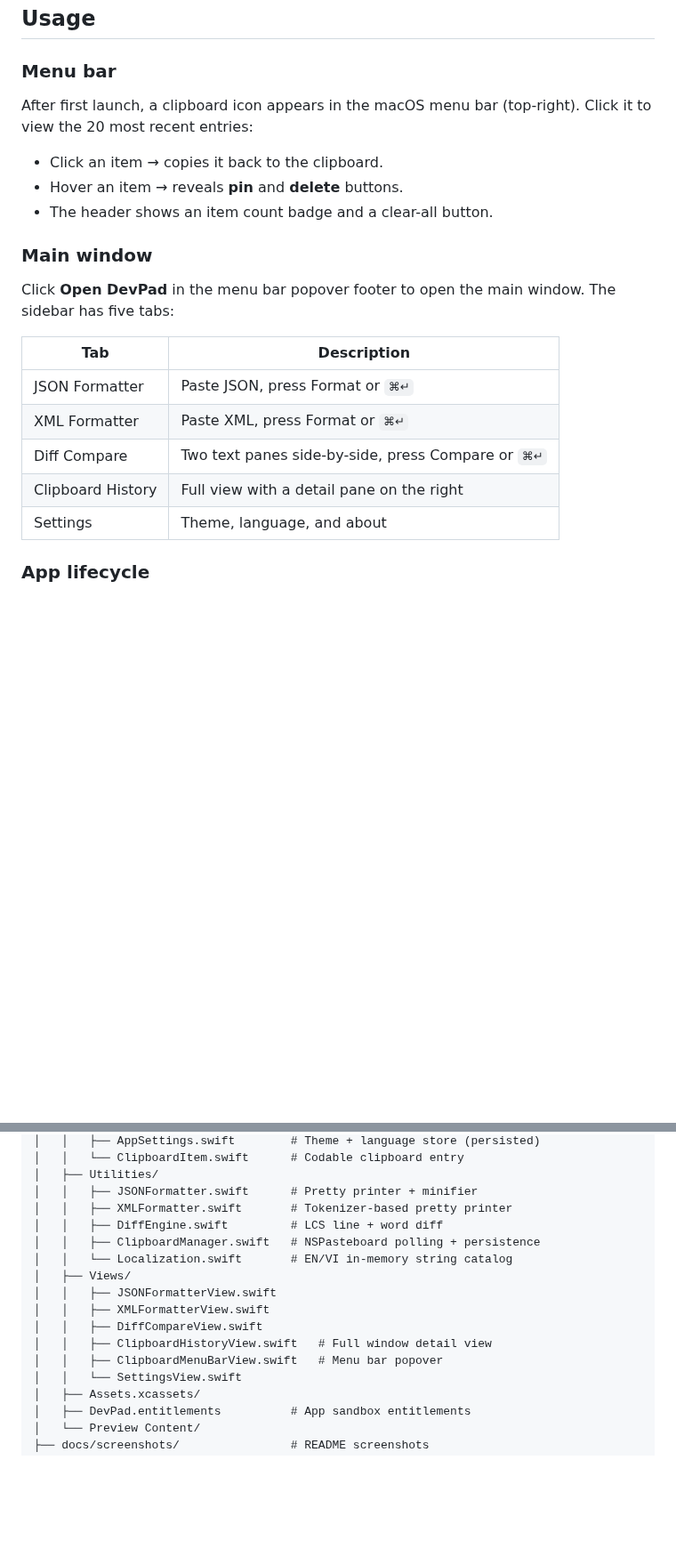
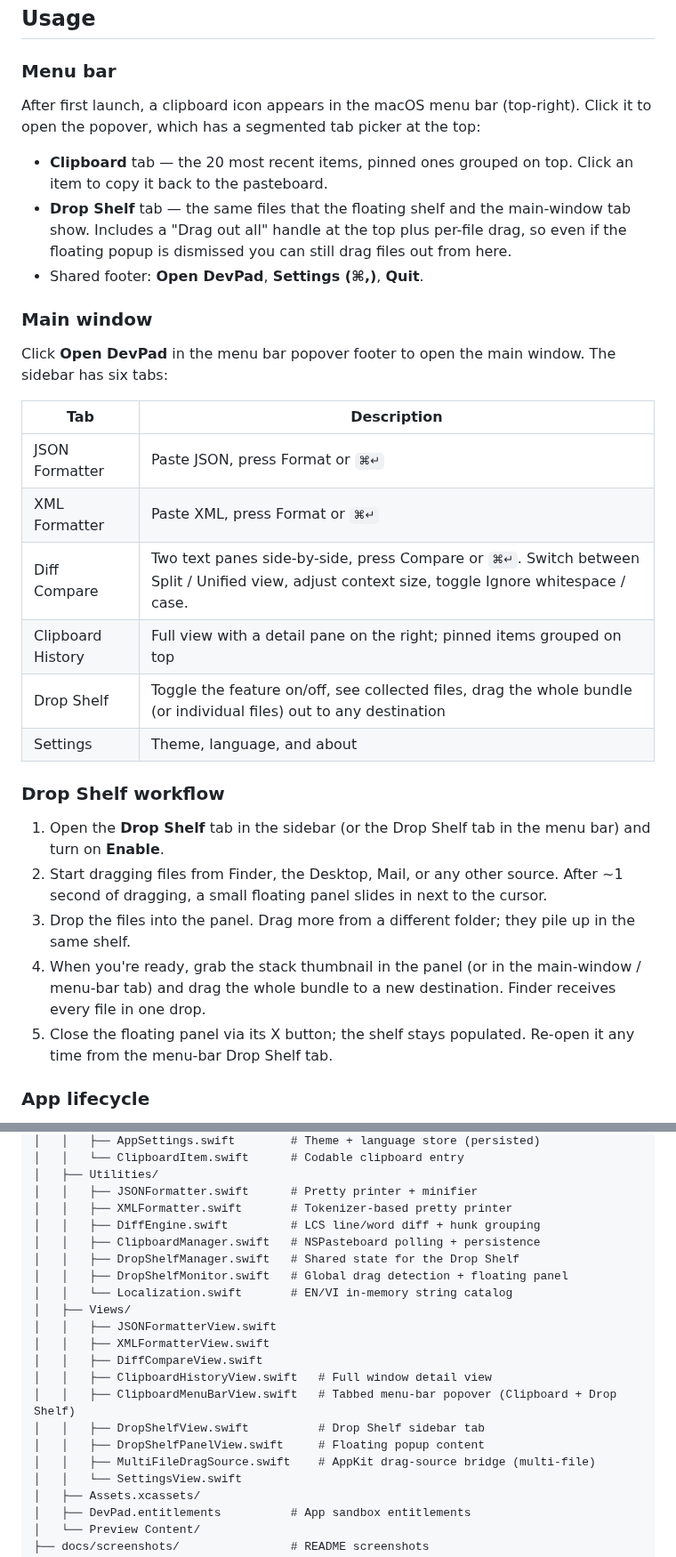
Before and after one commit to bachbnt/dev-pad, a Markdown page: README.md, 2 parts joined by grey strips. Shown at 89% size. GitHub-like rendering; blank space fills up the shorter version.

```diff
--- a/README.md
+++ b/README.md
@@ -61,23 +62,32 @@ Output: `build/DevPad.dmg`. Mount the DMG and drag `DevPad.app` to Applications.
 
 ### Menu bar
 
-After first launch, a clipboard icon appears in the macOS menu bar (top-right). Click it to view the 20 most recent entries:
+After first launch, a clipboard icon appears in the macOS menu bar (top-right). Click it to open the popover, which has a segmented tab picker at the top:
 
-- Click an item → copies it back to the clipboard.
-- Hover an item → reveals **pin** and **delete** buttons.
-- The header shows an item count badge and a clear-all button.
+- **Clipboard** tab — the 20 most recent items, pinned ones grouped on top. Click an item to copy it back to the pasteboard.
+- **Drop Shelf** tab — the same files that the floating shelf and the main-window tab show. Includes a "Drag out all" handle at the top plus per-file drag, so even if the floating popup is dismissed you can still drag files out from here.
+- Shared footer: **Open DevPad**, **Settings (⌘,)**, **Quit**.
 
 ### Main window
 
-Click **Open DevPad** in the menu bar popover footer to open the main window. The sidebar has five tabs:
+Click **Open DevPad** in the menu bar popover footer to open the main window. The sidebar has six tabs:
 
 | Tab | Description |
 |-----|-------------|
 | JSON Formatter | Paste JSON, press Format or `⌘↵` |
 | XML Formatter | Paste XML, press Format or `⌘↵` |
-| Diff Compare | Two text panes side-by-side, press Compare or `⌘↵` |
-| Clipboard History | Full view with a detail pane on the right |
+| Diff Compare | Two text panes side-by-side, press Compare or `⌘↵`. Switch between Split / Unified view, adjust context size, toggle Ignore whitespace / case. |
+| Clipboard History | Full view with a detail pane on the right; pinned items grouped on top |
+| Drop Shelf | Toggle the feature on/off, see collected files, drag the whole bundle (or individual files) out to any destination |
 | Settings | Theme, language, and about |
+
+### Drop Shelf workflow
+
+1. Open the **Drop Shelf** tab in the sidebar (or the Drop Shelf tab in the menu bar) and turn on **Enable**.
+2. Start dragging files from Finder, the Desktop, Mail, or any other source. After ~1 second of dragging, a small floating panel slides in next to the cursor.
+3. Drop the files into the panel. Drag more from a different folder; they pile up in the same shelf.
+4. When you're ready, grab the stack thumbnail in the panel (or in the main-window / menu-bar tab) and drag the whole bundle to a new destination. Finder receives every file in one drop.
+5. Close the floating panel via its X button; the shelf stays populated. Re-open it any time from the menu-bar Drop Shelf tab.
 
 ### App lifecycle
 
@@ -110,15 +120,20 @@ DevPad/
 │   ├── Utilities/
 │   │   ├── JSONFormatter.swift      # Pretty printer + minifier
 │   │   ├── XMLFormatter.swift       # Tokenizer-based pretty printer
-│   │   ├── DiffEngine.swift         # LCS line + word diff
+│   │   ├── DiffEngine.swift         # LCS line/word diff + hunk grouping
 │   │   ├── ClipboardManager.swift   # NSPasteboard polling + persistence
+│   │   ├── DropShelfManager.swift   # Shared state for the Drop Shelf
+│   │   ├── DropShelfMonitor.swift   # Global drag detection + floating panel
 │   │   └── Localization.swift       # EN/VI in-memory string catalog
 │   ├── Views/
 │   │   ├── JSONFormatterView.swift
 │   │   ├── XMLFormatterView.swift
 │   │   ├── DiffCompareView.swift
 │   │   ├── ClipboardHistoryView.swift   # Full window detail view
-│   │   ├── ClipboardMenuBarView.swift   # Menu bar popover
+│   │   ├── ClipboardMenuBarView.swift   # Tabbed menu-bar popover (Clipboard + Drop Shelf)
+│   │   ├── DropShelfView.swift          # Drop Shelf sidebar tab
+│   │   ├── DropShelfPanelView.swift     # Floating popup content
+│   │   ├── MultiFileDragSource.swift    # AppKit drag-source bridge (multi-file)
 │   │   └── SettingsView.swift
 │   ├── Assets.xcassets/
 │   ├── DevPad.entitlements          # App sandbox entitlements
```
Also changed, not shown: other parts of README.md (+14 -9 lines), docs/screenshots/clipboard.png (deleted), docs/screenshots/clipboard1.png (added), docs/screenshots/diffcompare.png (renamed from docs/screenshots/diff-compare.png), docs/screenshots/dropshelf.png (added), docs/screenshots/menubar.png (deleted), 3 other files.
